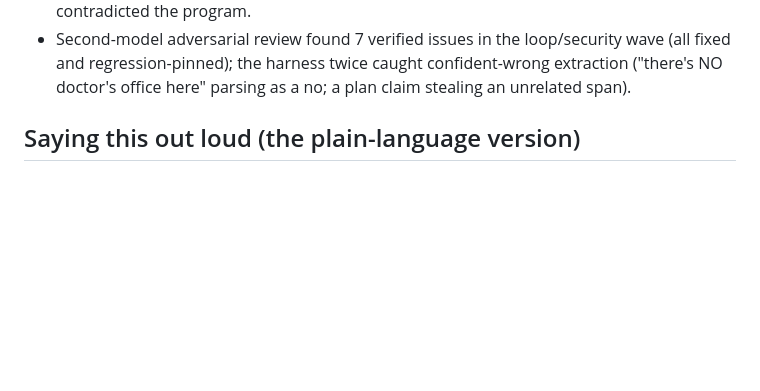
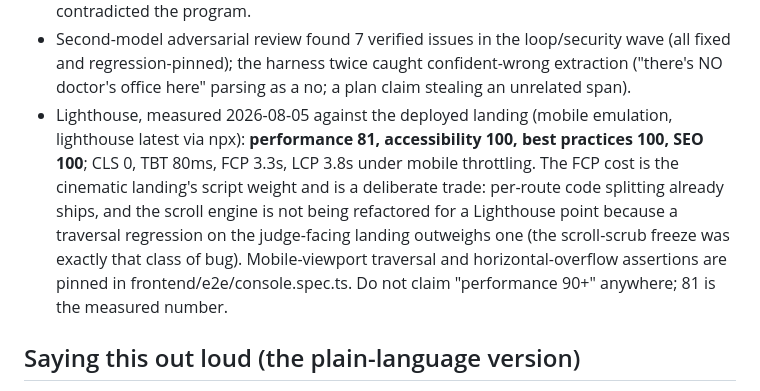
Before and after one commit to StephenSook/attest, a Markdown page: docs/FACTS.md, the part around one of its changes. Rendered like a GitHub page; blank space fills up the shorter version.

```diff
--- a/docs/FACTS.md
+++ b/docs/FACTS.md
@@ -159,6 +159,7 @@ judges meet an honest "temporarily unavailable" rather than a broken dial.
 - The upstream skill `skills/verify-by-phone` passes `validate_repository.py` from CALLE-AI/awesome-phone-call-agents staged against a clean clone. **Upstream PR is OPEN: [#39](https://github.com/CALLE-AI/awesome-phone-call-agents/pull/39)**, carrying the post-review skill. Re-validated 2026-07-29 against the branch after the seven-blocker fix wave. Re-run this on every change to the skill, because the validator itself changes upstream (it gained a CRLF fix after our first pass) and upstream HEAD has already moved past the commit we forked from.
 - A maintainer review of PR #39 on 2026-07-29 found seven blockers, all real, all fixed: the abstention gate could answer when the calibrated set was `{unknown}`; a later answer was credited to an earlier question, span-grounded to the wrong sentence; reconciliation never passed `--qhat` and so could only print UNVERIFIABLE; the idempotency key was random and printed only after success; nothing established that the respondent represented the listing; the quick start died on Python 3.9 at import; and the saved payload was world-readable. No reported number moved: `metrics.json` and `real_channel.json` regenerate byte-identical after all seven. Both worked examples in the skill are now diffed against real command output in CI, because one of the seven was a documented figure that contradicted the program.
 - Second-model adversarial review found 7 verified issues in the loop/security wave (all fixed and regression-pinned); the harness twice caught confident-wrong extraction ("there's NO doctor's office here" parsing as a no; a plan claim stealing an unrelated span).
+- Lighthouse, measured 2026-08-05 against the deployed landing (mobile emulation, lighthouse latest via npx): **performance 81, accessibility 100, best practices 100, SEO 100**; CLS 0, TBT 80ms, FCP 3.3s, LCP 3.8s under mobile throttling. The FCP cost is the cinematic landing's script weight and is a deliberate trade: per-route code splitting already ships, and the scroll engine is not being refactored for a Lighthouse point because a traversal regression on the judge-facing landing outweighs one (the scroll-scrub freeze was exactly that class of bug). Mobile-viewport traversal and horizontal-overflow assertions are pinned in frontend/e2e/console.spec.ts. Do not claim "performance 90+" anywhere; 81 is the measured number.
 
 ## Saying this out loud (the plain-language version)
 
```
Also changed, not shown: other parts of docs/FACTS.md (+1 -1 lines).
